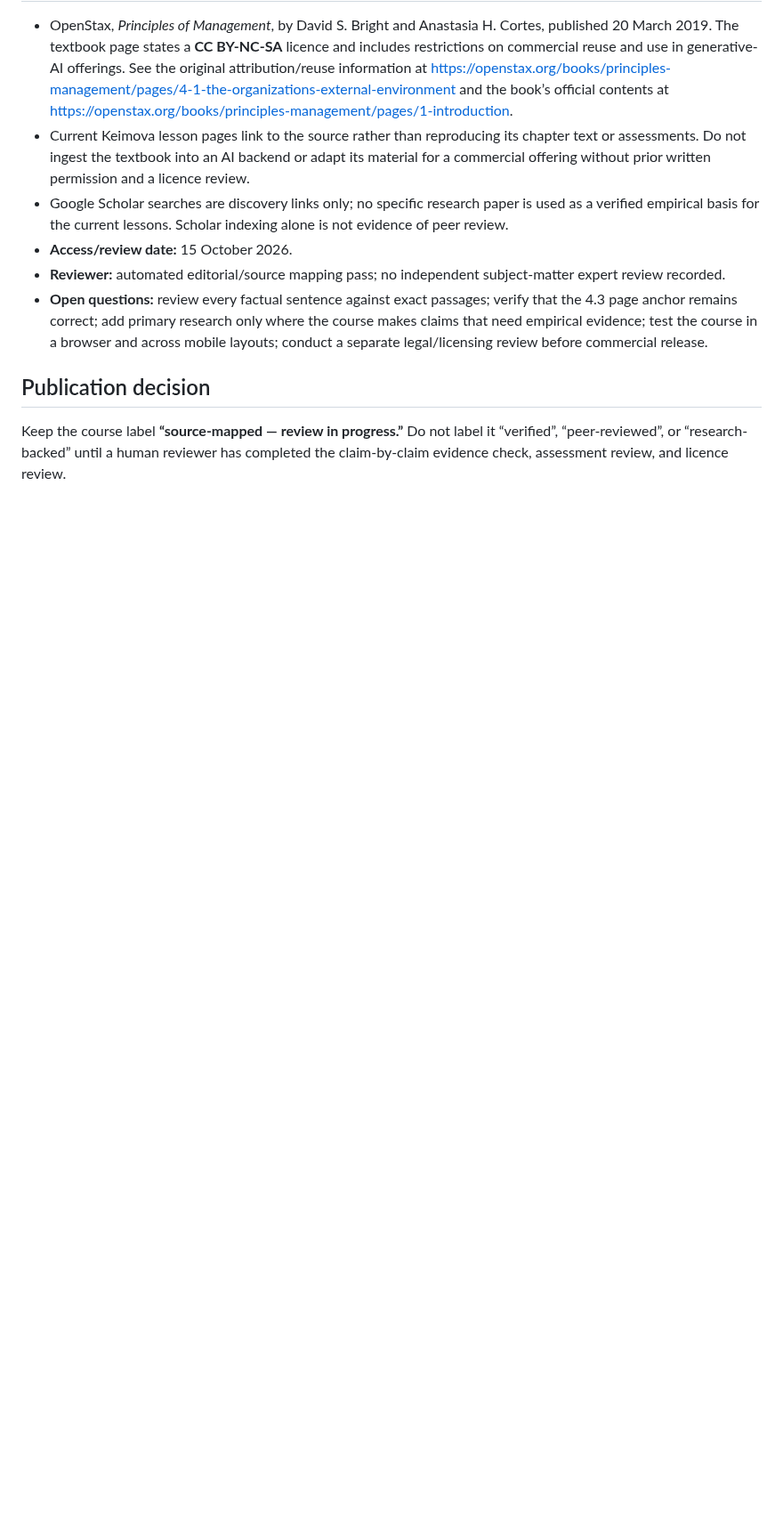
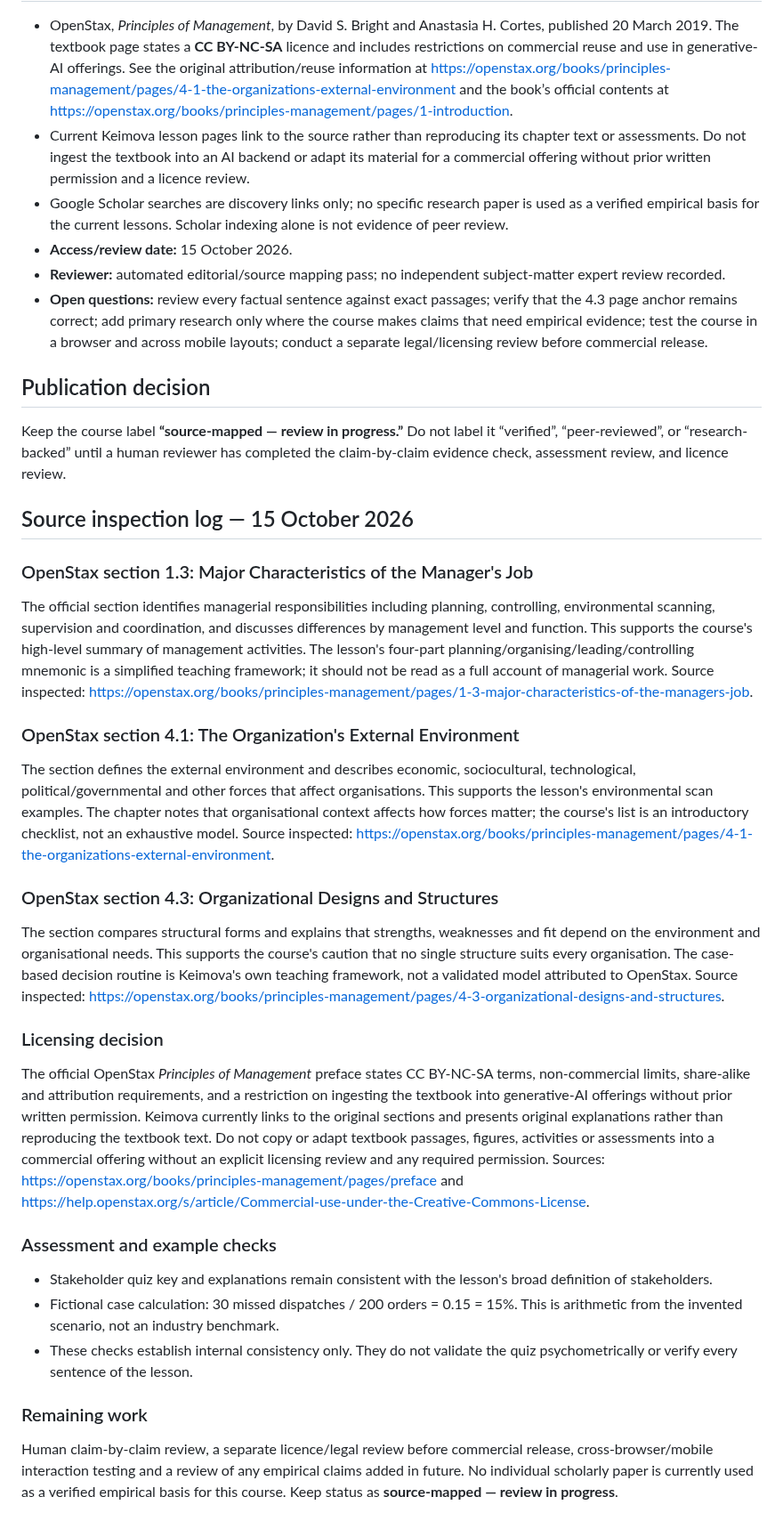
Before and after one commit to Mutayibnissar/keimova, a Markdown page: curriculum/audits/business-administration-essentials.md, the part around the change. Shown at 89% size. Rendered like a GitHub page; blank space fills up the shorter version.

Commit message:
Record inspected management sources and commercial licensing limits

```diff
--- a/curriculum/audits/business-administration-essentials.md
+++ b/curriculum/audits/business-administration-essentials.md
@@ -38,3 +38,26 @@ Reviewed the five lesson summaries, the three-question knowledge check, the fict
 ## Publication decision
 
 Keep the course label **“source-mapped — review in progress.”** Do not label it “verified”, “peer-reviewed”, or “research-backed” until a human reviewer has completed the claim-by-claim evidence check, assessment review, and licence review.
+
+
+## Source inspection log — 15 October 2026
+
+### OpenStax section 1.3: Major Characteristics of the Manager's Job
+The official section identifies managerial responsibilities including planning, controlling, environmental scanning, supervision and coordination, and discusses differences by management level and function. This supports the course's high-level summary of management activities. The lesson's four-part planning/organising/leading/controlling mnemonic is a simplified teaching framework; it should not be read as a full account of managerial work. Source inspected: https://openstax.org/books/principles-management/pages/1-3-major-characteristics-of-the-managers-job.
+
+### OpenStax section 4.1: The Organization's External Environment
+The section defines the external environment and describes economic, sociocultural, technological, political/governmental and other forces that affect organisations. This supports the lesson's environmental scan examples. The chapter notes that organisational context affects how forces matter; the course's list is an introductory checklist, not an exhaustive model. Source inspected: https://openstax.org/books/principles-management/pages/4-1-the-organizations-external-environment.
+
+### OpenStax section 4.3: Organizational Designs and Structures
+The section compares structural forms and explains that strengths, weaknesses and fit depend on the environment and organisational needs. This supports the course's caution that no single structure suits every organisation. The case-based decision routine is Keimova's own teaching framework, not a validated model attributed to OpenStax. Source inspected: https://openstax.org/books/principles-management/pages/4-3-organizational-designs-and-structures.
+
+### Licensing decision
+The official OpenStax *Principles of Management* preface states CC BY-NC-SA terms, non-commercial limits, share-alike and attribution requirements, and a restriction on ingesting the textbook into generative-AI offerings without prior written permission. Keimova currently links to the original sections and presents original explanations rather than reproducing the textbook text. Do not copy or adapt textbook passages, figures, activities or assessments into a commercial offering without an explicit licensing review and any required permission. Sources: https://openstax.org/books/principles-management/pages/preface and https://help.openstax.org/s/article/Commercial-use-under-the-Creative-Commons-License.
+
+### Assessment and example checks
+- Stakeholder quiz key and explanations remain consistent with the lesson's broad definition of stakeholders.
+- Fictional case calculation: 30 missed dispatches / 200 orders = 0.15 = 15%. This is arithmetic from the invented scenario, not an industry benchmark.
+- These checks establish internal consistency only. They do not validate the quiz psychometrically or verify every sentence of the lesson.
+
+### Remaining work
+Human claim-by-claim review, a separate licence/legal review before commercial release, cross-browser/mobile interaction testing and a review of any empirical claims added in future. No individual scholarly paper is currently used as a verified empirical basis for this course. Keep status as **source-mapped — review in progress**.
```
